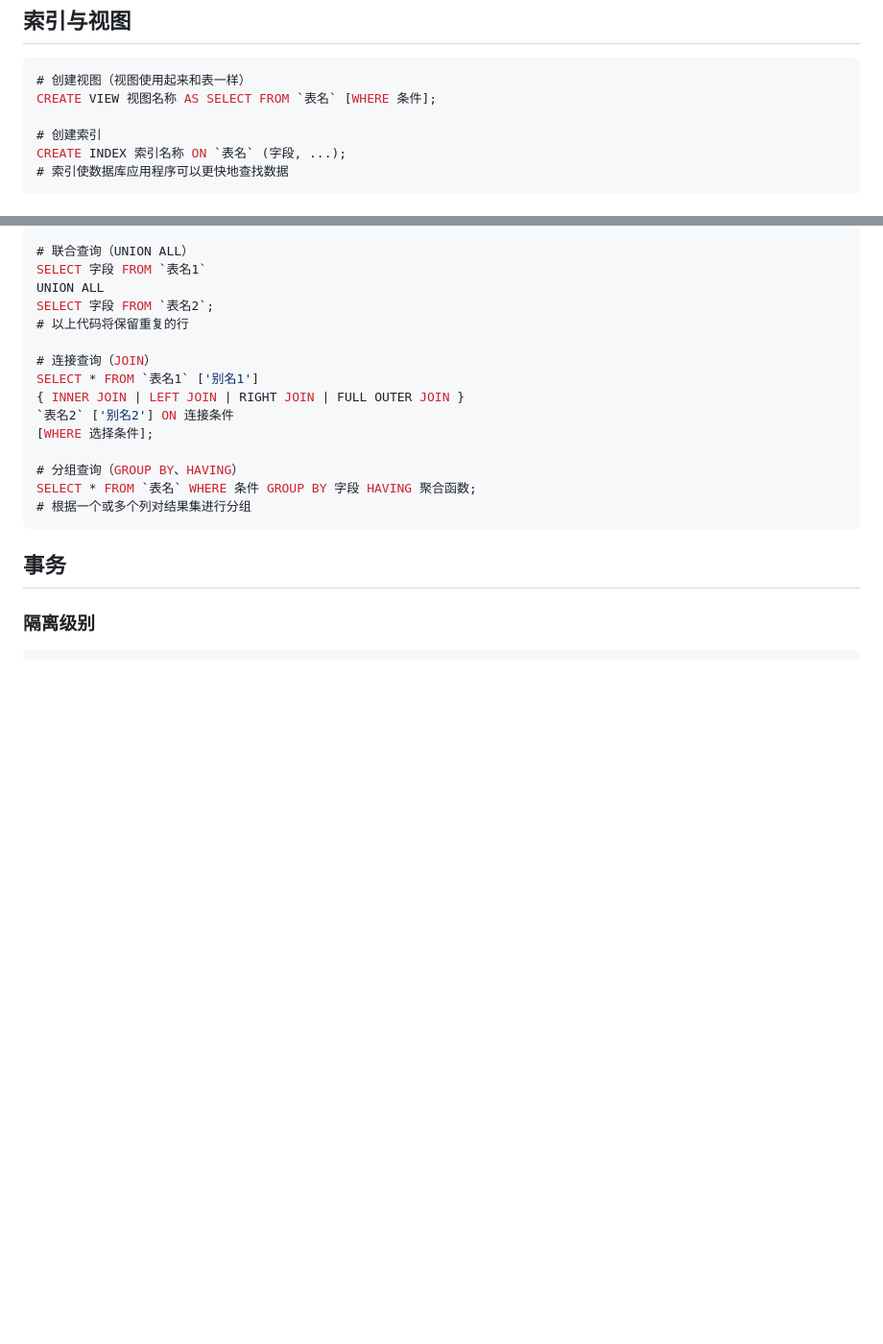
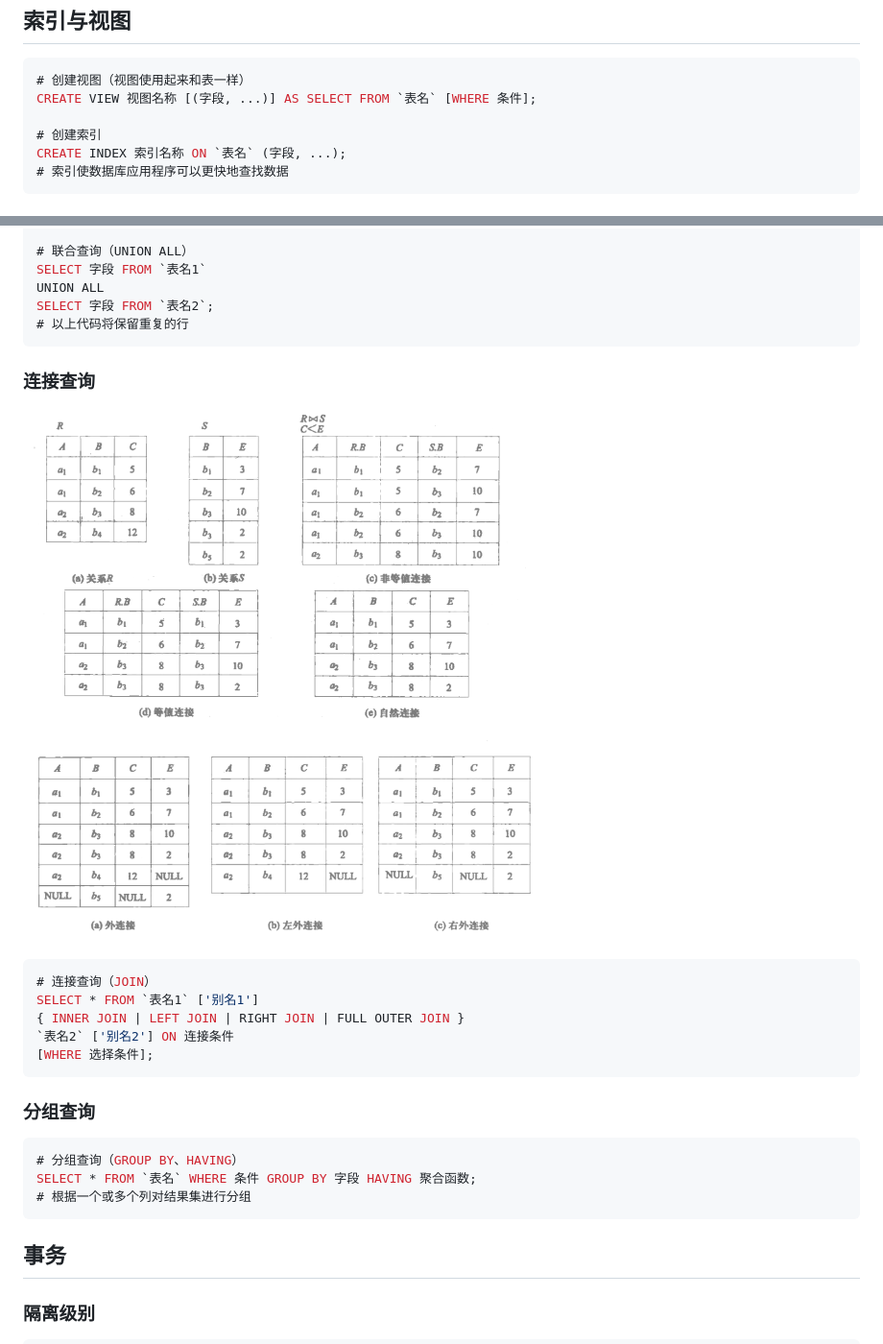
Before and after one commit to zhmhbest/HelloSQLDB, a Markdown page: README.md, 2 parts joined by grey strips. Shown: that part at 96% size. Drawn GitHub-style; pictures changed too: images/join.png (added); blank space fills up the shorter version.

````diff
--- a/README.md
+++ b/README.md
@@ -287,7 +287,7 @@ ALTER TABLE `表名` DROP 字段;
 
 ```SQL
 # 创建视图（视图使用起来和表一样）
-CREATE VIEW 视图名称 AS SELECT FROM `表名` [WHERE 条件];
+CREATE VIEW 视图名称 [(字段, ...)] AS SELECT FROM `表名` [WHERE 条件];
 
 # 创建索引
 CREATE INDEX 索引名称 ON `表名` (字段, ...);
@@ -405,13 +405,23 @@ SELECT 字段 FROM `表名1`
 UNION ALL
 SELECT 字段 FROM `表名2`;
 # 以上代码将保留重复的行
+```
 
+### 连接查询
+
+![](images/join.png)
+
+``` SQL
 # 连接查询（JOIN）
 SELECT * FROM `表名1` ['别名1']
 { INNER JOIN | LEFT JOIN | RIGHT JOIN | FULL OUTER JOIN }
 `表名2` ['别名2'] ON 连接条件
 [WHERE 选择条件];
+```
 
+### 分组查询
+
+``` SQL
 # 分组查询（GROUP BY、HAVING）
 SELECT * FROM `表名` WHERE 条件 GROUP BY 字段 HAVING 聚合函数;
 # 根据一个或多个列对结果集进行分组
````
Also changed, not shown: 1 other file.
